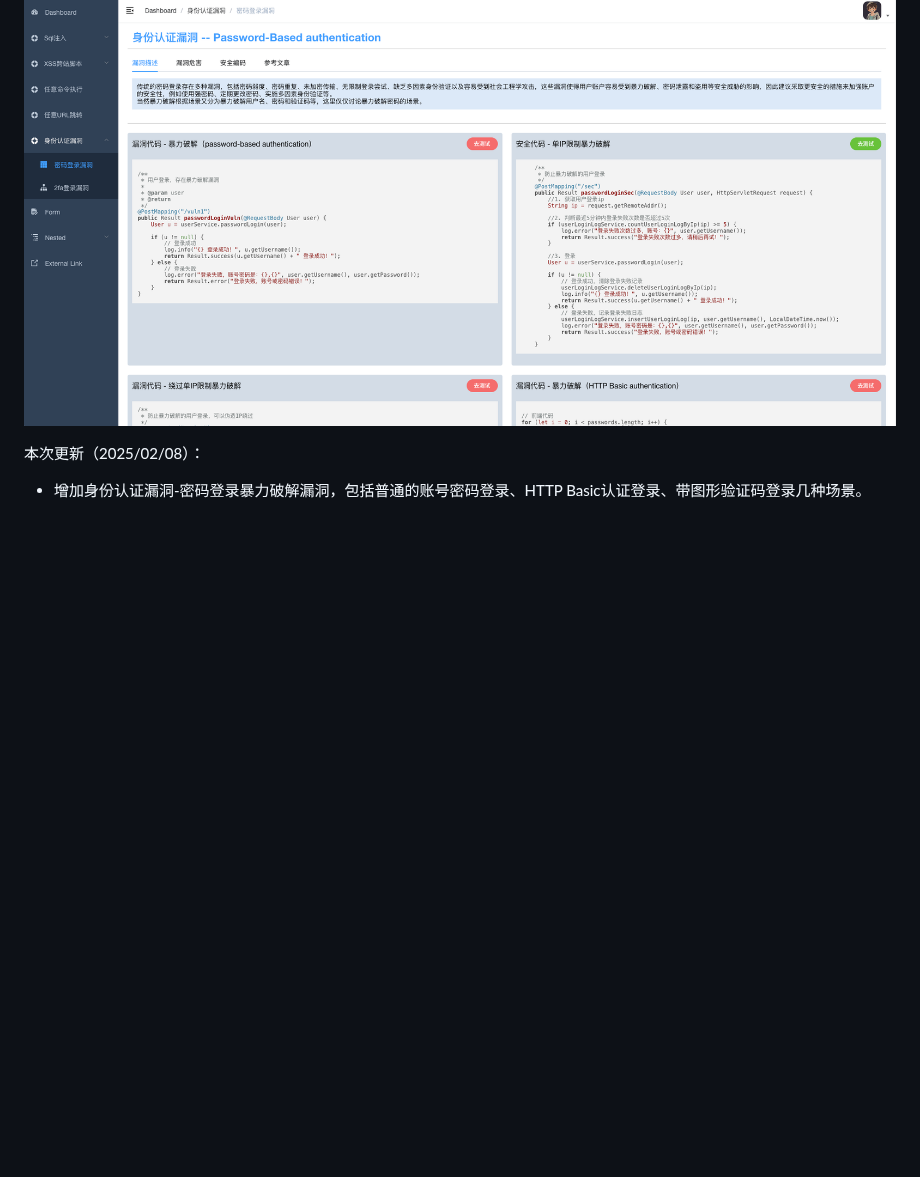
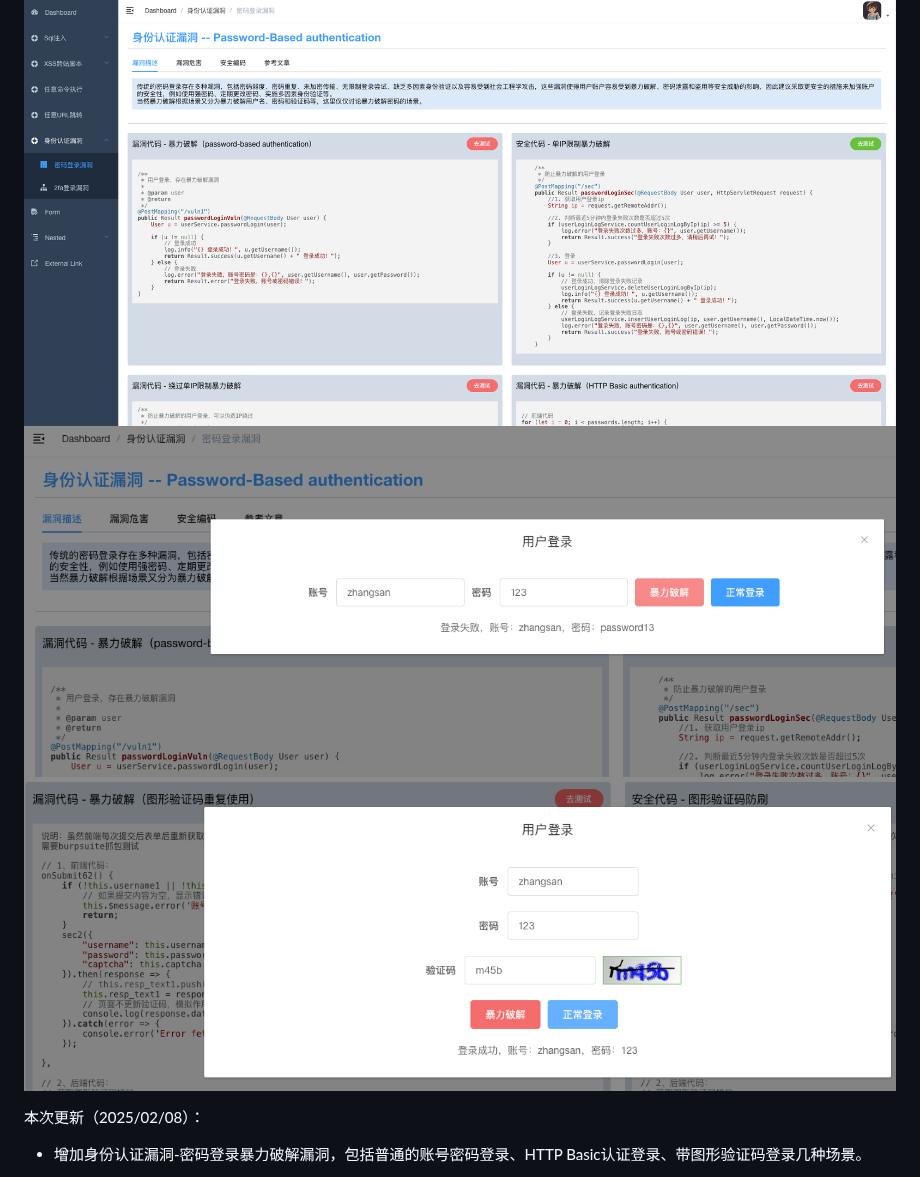
Before and after one commit to bansh2eBreak/SpringVulnBoot-frontend, a Markdown page: README.md, the part around the change. GitHub-like rendering; pictures changed too: image-3.png (added), image-4.png (added); blank space fills up the shorter version.

Commit message:
更新README

```diff
--- a/README.md
+++ b/README.md
@@ -10,6 +10,8 @@ SpringBoot靶场后端工程：SpringVulnBoot-backend
 
 ## 效果图
 ![alt text](image-2.png)
+![alt text](image-3.png)
+![alt text](image-4.png)
 
 本次更新（2025/02/08）：
 - 增加身份认证漏洞-密码登录暴力破解漏洞，包括普通的账号密码登录、HTTP Basic认证登录、带图形验证码登录几种场景。
```
